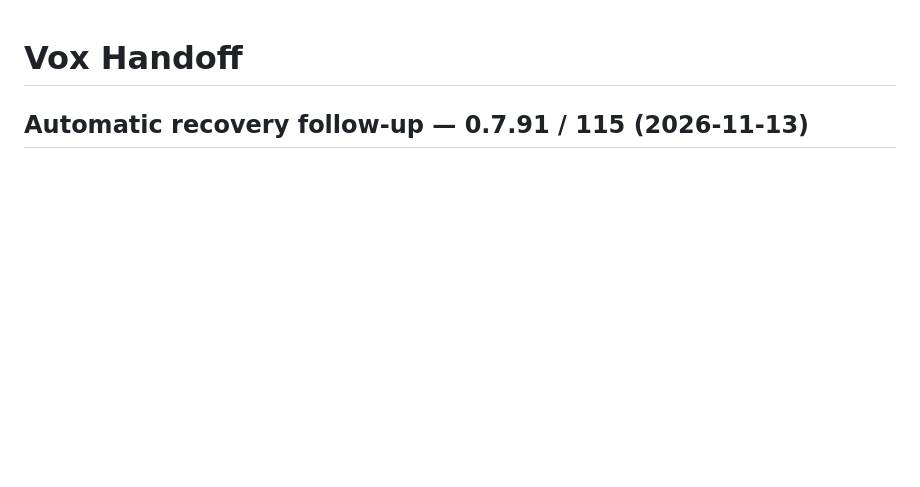
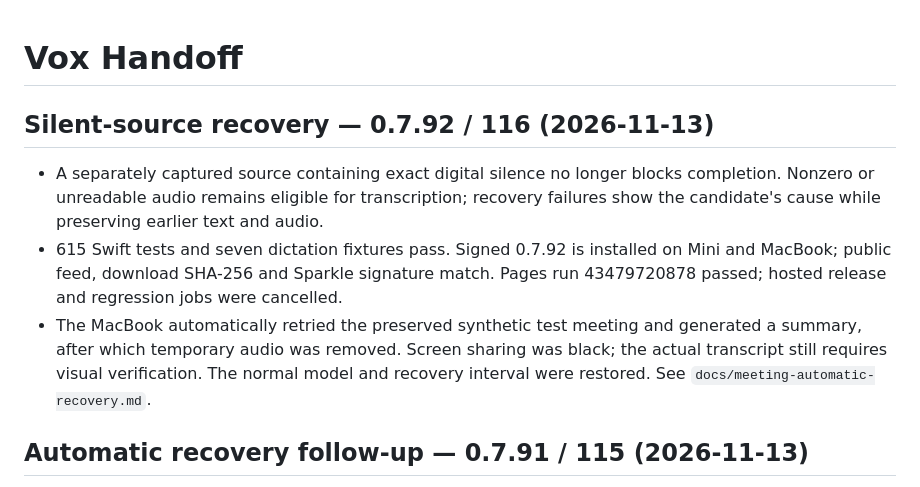
Before and after one commit to andykumeda/vox, a Markdown page: HANDOFF.md, the part around the change. GitHub-like rendering; blank space fills up the shorter version.

Commit message:
Record silent-source release and recovery status

```diff
--- a/HANDOFF.md
+++ b/HANDOFF.md
@@ -1,4 +1,18 @@
 # Vox Handoff
+
+## Silent-source recovery — 0.7.92 / 116 (2026-11-13)
+
+- A separately captured source containing exact digital silence no longer blocks
+  completion. Nonzero or unreadable audio remains eligible for transcription;
+  recovery failures show the candidate's cause while preserving earlier text and audio.
+- 615 Swift tests and seven dictation fixtures pass. Signed 0.7.92 is installed
+  on Mini and MacBook; public feed, download SHA-256 and Sparkle signature match.
+  Pages run 43479720878 passed; hosted release and regression jobs were cancelled.
+- The MacBook automatically retried the preserved synthetic test meeting and
+  generated a summary, after which temporary audio was removed. Screen sharing
+  was black; the actual transcript still requires visual verification. The normal
+  model and recovery interval were restored. See `docs/meeting-automatic-recovery.md`.
+
 
 ## Automatic recovery follow-up — 0.7.91 / 115 (2026-11-13)
 
```
Also changed, not shown: docs/meeting-automatic-recovery.md (+4 -3 lines).
